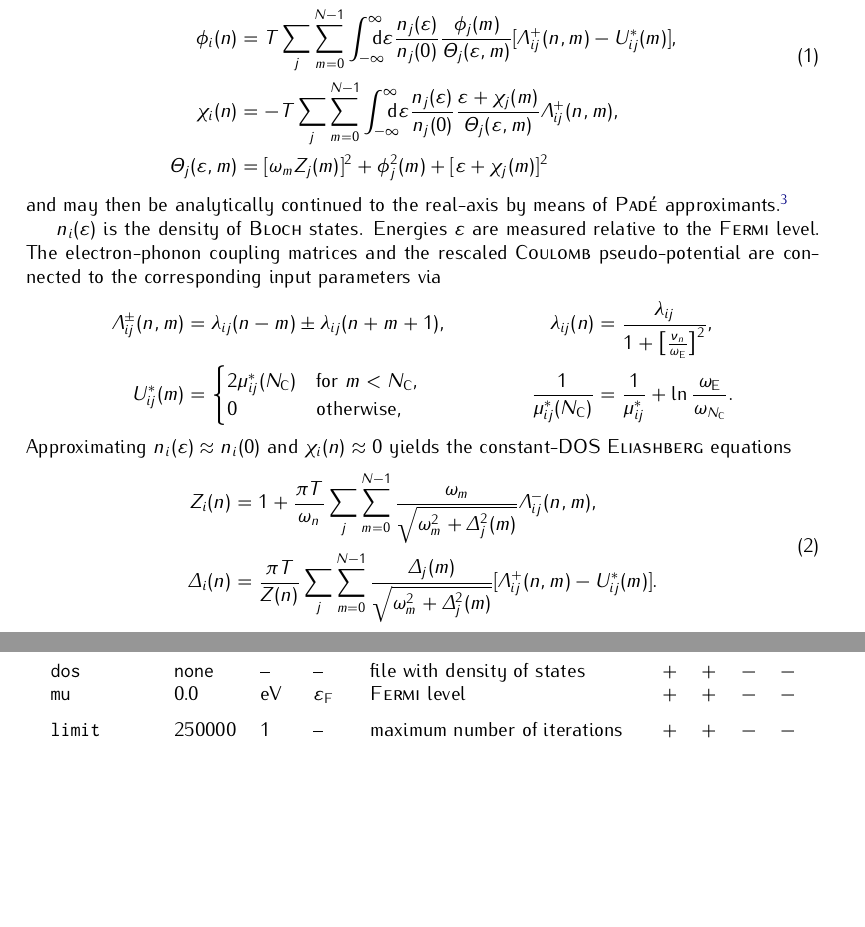
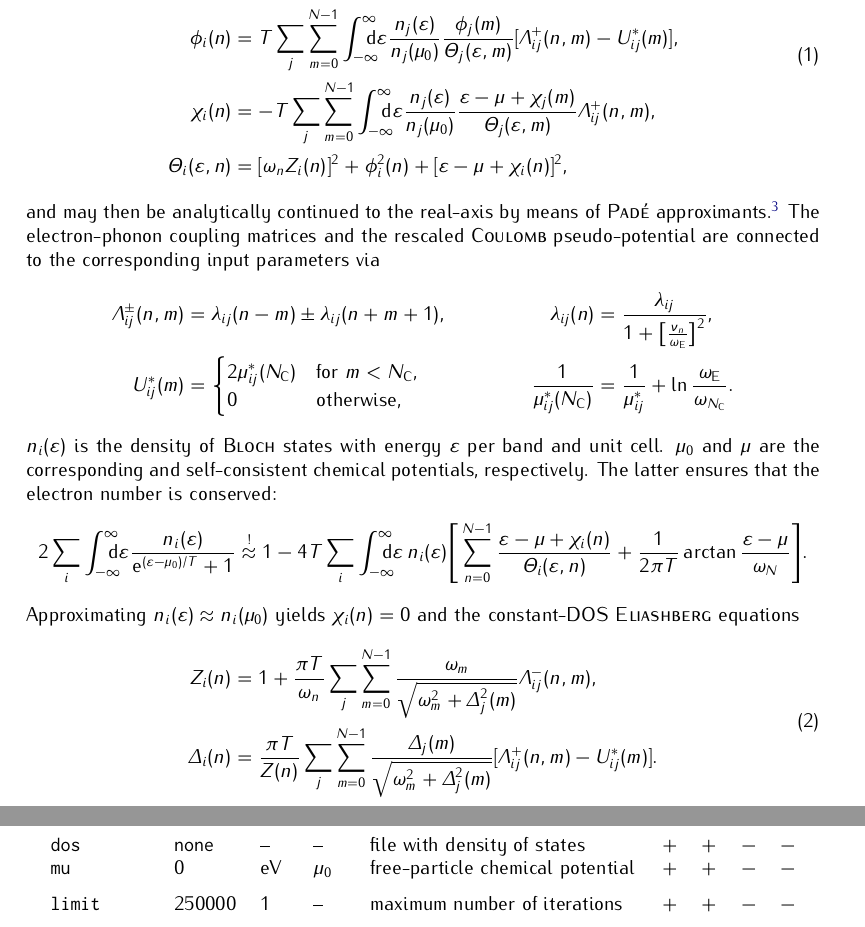
Before and after one commit to janberges/ebmb, a LaTeX document (manual/ebmb.tex): two parts of pages 2 and 3 of 4 before the commit and two parts of pages 2 and 4 of 5 after it, joined at a grey line, cut so that both start at the same text, the shorter picture padded with empty space. Compiled offline with pdfLaTeX.

Commit message:
Conserve electron number via self-consistent chemical potential

```diff
--- a/manual/ebmb.tex
+++ b/manual/ebmb.tex
@@ -19,6 +19,7 @@
 \def\bottomfraction{0.9}
 
 \def\D{\mathrm d}
+\def\E{\mathrm e}
 \def\I{\mathrm i}
 
 \def\sub#1{\sb{\mathrm{#1}}}
@@ -181,24 +182,24 @@
       \begin{split}
          Z_i(n) &= 1 + \frac T {\omega_n} \sum_j \sum_{m = 0}^{N - 1}
          \int \from{-\infty} \till \infty \D \epsilon
-         \frac{n_j(\epsilon)}{n_j(0)}
+         \frac{n_j(\epsilon)}{n_j(\mu_0)}
          \frac{\omega_m Z_j (m)}{\Theta_j(\epsilon, m)}
          \Lambda_{i j}^-(n, m),
          \\
          \phi_i(n) &= T \sum_j \sum_{m = 0}^{N - 1}
          \int \from{-\infty} \till \infty \D \epsilon
-         \frac{n_j(\epsilon)}{n_j(0)}
+         \frac{n_j(\epsilon)}{n_j(\mu_0)}
          \frac{\phi_j(m)}{\Theta_j(\epsilon, m)}
          [\Lambda_{i j}^+(n, m) - U^*_{i j}(m)],
          \\
          \chi_i(n) &= -T \sum_j \sum_{m = 0}^{N - 1}
          \int \from{-\infty} \till \infty \D \epsilon
-         \frac{n_j(\epsilon)}{n_j(0)}
-         \frac{\epsilon + \chi_j(m)}{\Theta_j(\epsilon, m)}
+         \frac{n_j(\epsilon)}{n_j(\mu_0)}
+         \frac{\epsilon - \mu + \chi_j(m)}{\Theta_j(\epsilon, m)}
          \Lambda_{i j}^+(n, m),
          \\
-         \Theta_j(\epsilon, m) &=
-         [\omega_m Z_j(m)]^2 + \phi_j^2(m) + [\epsilon + \chi_j(m)]^2
+         \Theta_i(\epsilon, n) &=
+         [\omega_n Z_i(n)]^2 + \phi_i^2(n) + [\epsilon - \mu + \chi_i(n)]^2,
       \end{split}
       \label{Eliashberg equations}
    \end{equation}
@@ -210,11 +211,10 @@
       H. J. \textsc{Vidberg} and J. W. \textsc{Serene}, J. Low Temp. Phys.
       \textbf{29}, 179 (1977)
       }
-
-   $n_i(\epsilon)$ is the density of \textsc{Bloch} states. Energies $\epsilon$
-   are measured relative to the \textsc{Fermi} level. The electron-phonon
-   coupling matrices and the rescaled \textsc{Coulomb} pseudo-potential are
-   connected to the corresponding input parameters via
+   %
+   The electron-phonon coupling matrices and the
+   rescaled \textsc{Coulomb} pseudo-potential are connected to the corresponding
+   input parameters via
    %
    \begin{align*}
       \Lambda_{i j}^\pm(n, m) &=
@@ -233,7 +233,23 @@
       \frac 1 {\mu^*_{i j}} + \ln \frac{\omega \sub E}{\omega_{N \sub C}}.
    \end{align*}
    %
-   Approximating $n_i(\epsilon) \approx n_i(0)$ and $\chi_i(n) \approx 0$ yields
+   $n_i(\epsilon)$ is the density of \textsc{Bloch} states with energy
+   $\epsilon$ per band and unit cell. $\mu_0$ and $\mu$ are the corresponding
+   and self-consistent chemical potentials, respectively. The latter ensures
+   that the electron number is conserved:
+   %
+   \begin{align*}
+      2 \sum_i \int \from{-\infty} \till \infty \D \epsilon
+      \frac{n_i(\epsilon)}{\E^{(\epsilon - \mu_0) / T} + 1} \overset ! \approx 1
+      - 4 T \sum_i \int \from{-\infty} \till \infty \D \epsilon \, n_i(\epsilon)
+      \Bigg[
+         \sum_{n = 0}^{N - 1}
+         \frac{\epsilon - \mu + \chi_i(n)}{\Theta_i(\epsilon, n)}
+         + \frac 1 {2 \pi T} \arctan \frac{\epsilon - \mu}{\omega_N}
+      \Bigg].
+   \end{align*}
+   %
+   Approximating $n_i(\epsilon) \approx n_i(\mu_0)$ yields $\chi_i(n) = 0$ and
    the constant-DOS \textsc{Eliashberg} equations
    %
    \begin{equation}
@@ -305,7 +321,7 @@
          \tt lambda     & $\vec 1$    & 1                & $\lambda_{i j}$     & electron-phonon coupling                 & $+$ & $+$ & $+$ & $+$ \\
          \tt muStar     & $\vec 0$    & 1                & $\mu^*_{i j}$       & \textsc{Coulomb} pseudo-potential        & $+$ & $+$ & $+$ & $+$ \\[\gap]
          \tt dos        & \tt none    & --               & --                  & file with density of states              & $+$ & $+$ & $-$ & $-$ \\
-         \tt mu         & 0.0         & eV               & $\epsilon \sub F$   & \textsc{Fermi} level                     & $+$ & $+$ & $-$ & $-$ \\[\gap]
+         \tt mu         & 0           & eV               & $\mu_0$             & free-particle chemical potential         & $+$ & $+$ & $-$ & $-$ \\[\gap]
          \tt limit      & 250000      & 1                & --                  & maximum number of iterations             & $+$ & $+$ & $-$ & $-$ \\[\gap]
          \tt epsilon    & $10^{-15}$  & a.u.             & --                  & negligible float difference              & $+$ & $+$ & $+$ & $-$ \\
          \tt error      & $10^{-5}$   & a.u.             & --                  & bisection error                          & $-$ & $+$ & $+$ & $-$ \\
```
Also changed, not shown: manual/ebmb.tex (1 more changed lines), 4 other files.
